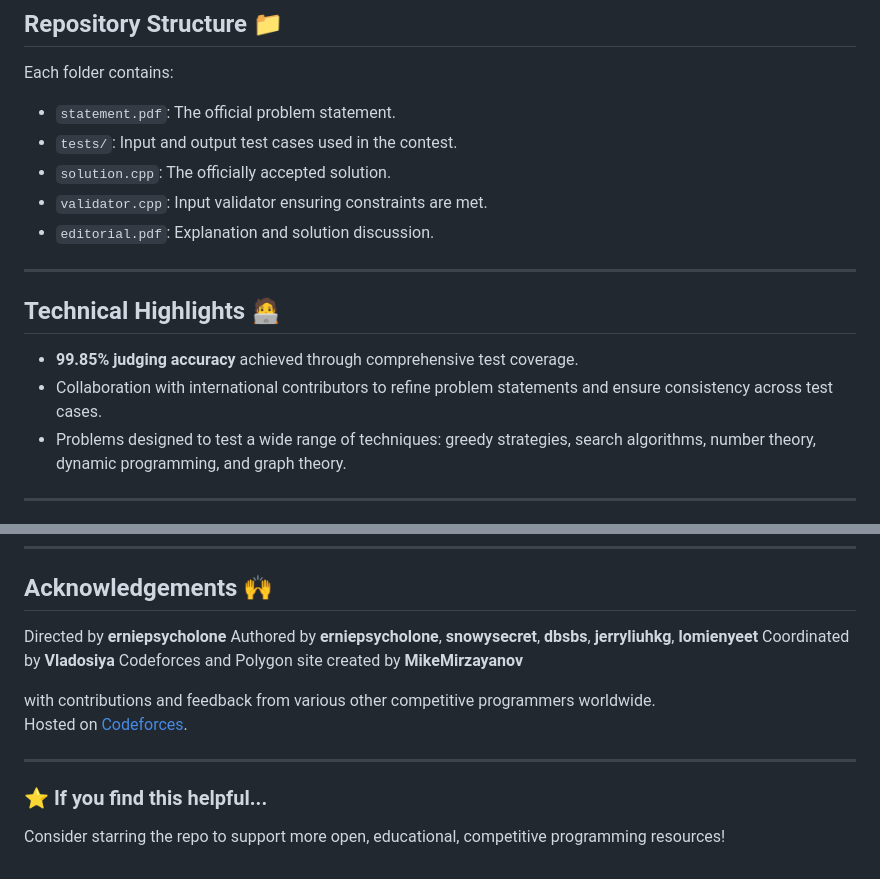
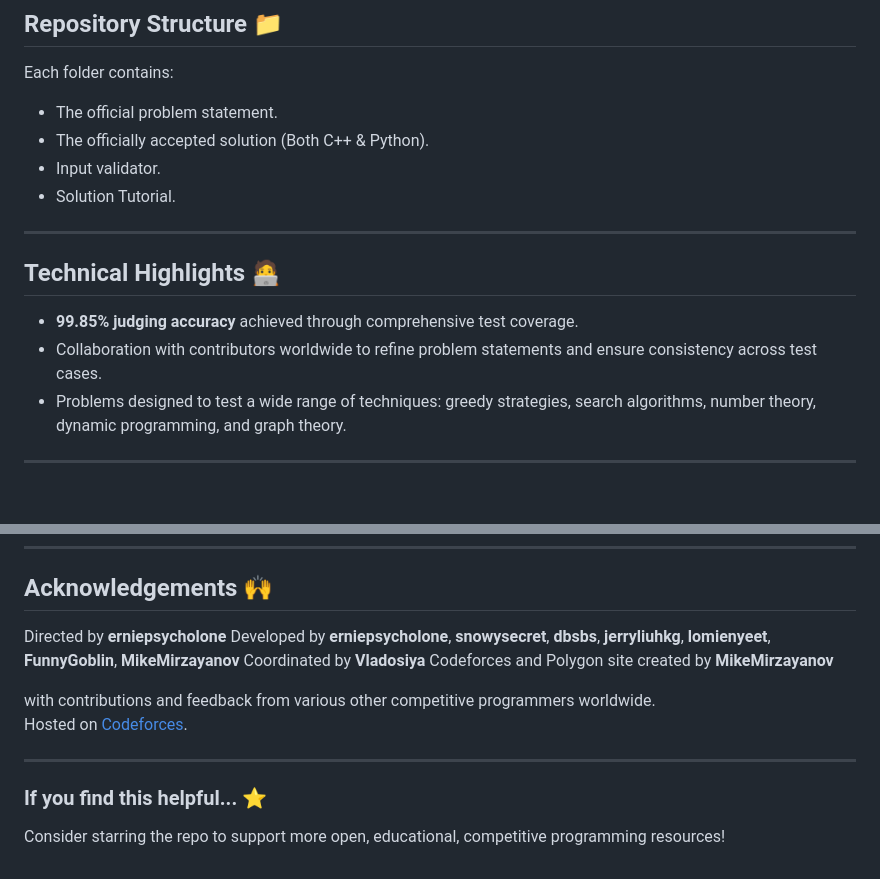
Before and after one commit to erniepsycholone/Codeforces-Round-929-Div.-3-, a Markdown page: README.md, 2 parts joined by grey strips. Drawn GitHub-style; blank space fills up the shorter version.

```diff
--- a/README.md
+++ b/README.md
@@ -25,18 +25,17 @@ The contest lasted for 2 hours and 15 minutes, hosted by the rules of educationa
 ## Repository Structure 📁
 
 Each folder contains:
-- `statement.pdf`: The official problem statement.
-- `tests/`: Input and output test cases used in the contest.
-- `solution.cpp`: The officially accepted solution.
-- `validator.cpp`: Input validator ensuring constraints are met.
-- `editorial.pdf`: Explanation and solution discussion.
+- The official problem statement.
+- The officially accepted solution (Both C++ & Python).
+- Input validator.
+- Solution Tutorial.
 
 ---
 
 ## Technical Highlights 🧑‍💻
 
 - **99.85% judging accuracy** achieved through comprehensive test coverage.
-- Collaboration with international contributors to refine problem statements and ensure consistency across test cases.
+- Collaboration with contributors worldwide to refine problem statements and ensure consistency across test cases.
 - Problems designed to test a wide range of techniques: greedy strategies, search algorithms, number theory, dynamic programming, and graph theory.
 
 ---
@@ -54,7 +53,7 @@ You are welcome to:
 ## Acknowledgements 🙌
 
 Directed by **erniepsycholone**
-Authored by **erniepsycholone**, **snowysecret**, **dbsbs**, **jerryliuhkg**, **lomienyeet**
+Developed by **erniepsycholone**, **snowysecret**, **dbsbs**, **jerryliuhkg**, **lomienyeet**, **FunnyGoblin**, **MikeMirzayanov**
 Coordinated by **Vladosiya**
 Codeforces and Polygon site created by **MikeMirzayanov**
 
@@ -63,5 +62,5 @@ Hosted on [Codeforces](https://codeforces.com/contest/1929).
 
 ---
 
-### ⭐ If you find this helpful...
+### If you find this helpful... ⭐
 Consider starring the repo to support more open, educational, competitive programming resources!
```
